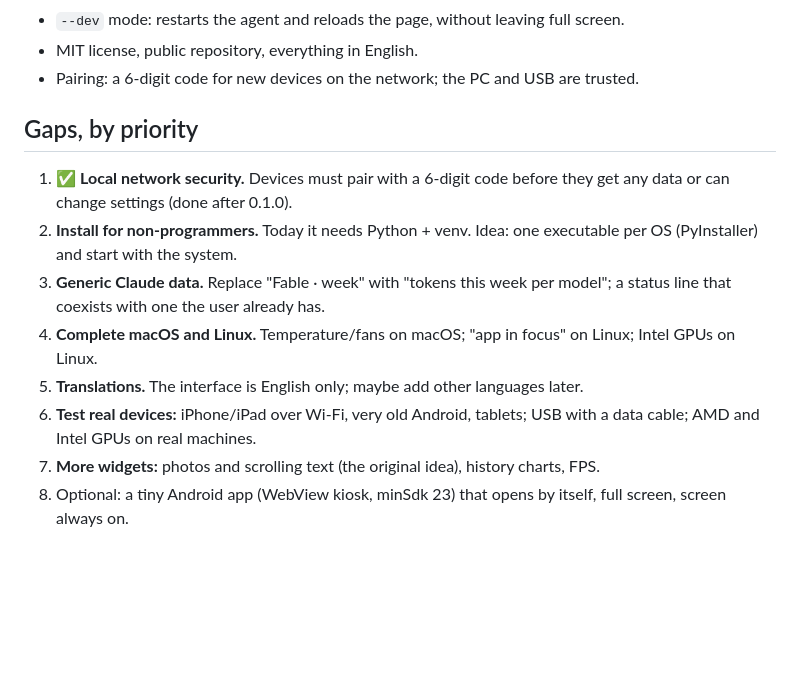
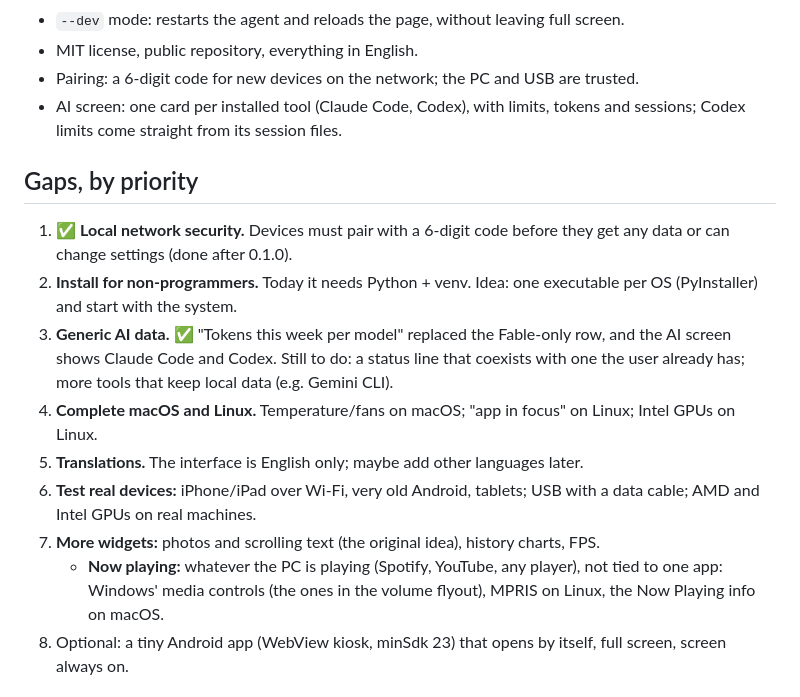
Before and after one commit to gustacassel/SpareScreen, a Markdown page: ROADMAP.md, the part around the change. Rendered like a GitHub page; blank space fills up the shorter version.

```diff
--- a/ROADMAP.md
+++ b/ROADMAP.md
@@ -73,6 +73,8 @@ and with no mandatory app. That's this project's niche.
 - `--dev` mode: restarts the agent and reloads the page, without leaving full screen.
 - MIT license, public repository, everything in English.
 - Pairing: a 6-digit code for new devices on the network; the PC and USB are trusted.
+- AI screen: one card per installed tool (Claude Code, Codex), with limits, tokens and
+  sessions; Codex limits come straight from its session files.
 
 ## Gaps, by priority
 
@@ -80,14 +82,18 @@ and with no mandatory app. That's this project's niche.
    get any data or can change settings (done after 0.1.0).
 2. **Install for non-programmers.** Today it needs Python + venv. Idea: one executable
    per OS (PyInstaller) and start with the system.
-3. **Generic Claude data.** Replace "Fable · week" with "tokens this week per model";
-   a status line that coexists with one the user already has.
+3. **Generic AI data.** ✅ "Tokens this week per model" replaced the Fable-only row, and
+   the AI screen shows Claude Code and Codex. Still to do: a status line that coexists
+   with one the user already has; more tools that keep local data (e.g. Gemini CLI).
 4. **Complete macOS and Linux.** Temperature/fans on macOS; "app in focus" on Linux;
    Intel GPUs on Linux.
 5. **Translations.** The interface is English only; maybe add other languages later.
 6. **Test real devices:** iPhone/iPad over Wi-Fi, very old Android, tablets; USB with a
    data cable; AMD and Intel GPUs on real machines.
 7. **More widgets:** photos and scrolling text (the original idea), history charts, FPS.
+   - **Now playing:** whatever the PC is playing (Spotify, YouTube, any player), not tied
+     to one app: Windows' media controls (the ones in the volume flyout), MPRIS on Linux,
+     the Now Playing info on macOS.
 8. Optional: a tiny Android app (WebView kiosk, minSdk 23) that opens by itself, full
    screen, screen always on.
 
```
Also changed, not shown: CHANGELOG.md (+7 -0 lines), README.md (+30 -10 lines), docs/screenshots/ai.png (added), docs/screenshots/claude.png (deleted), docs/screenshots/theme-terracotta.png, 12 other files.
